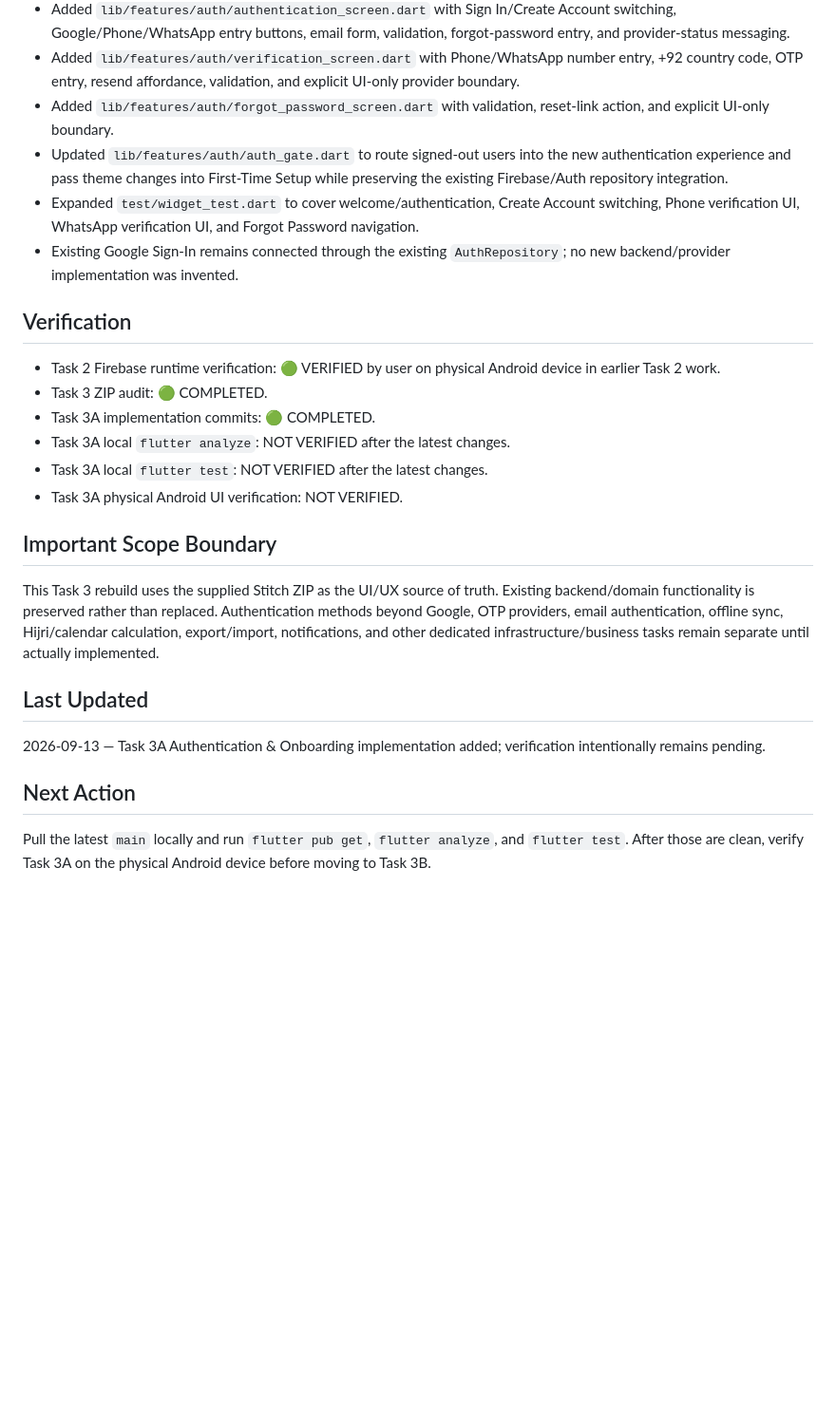
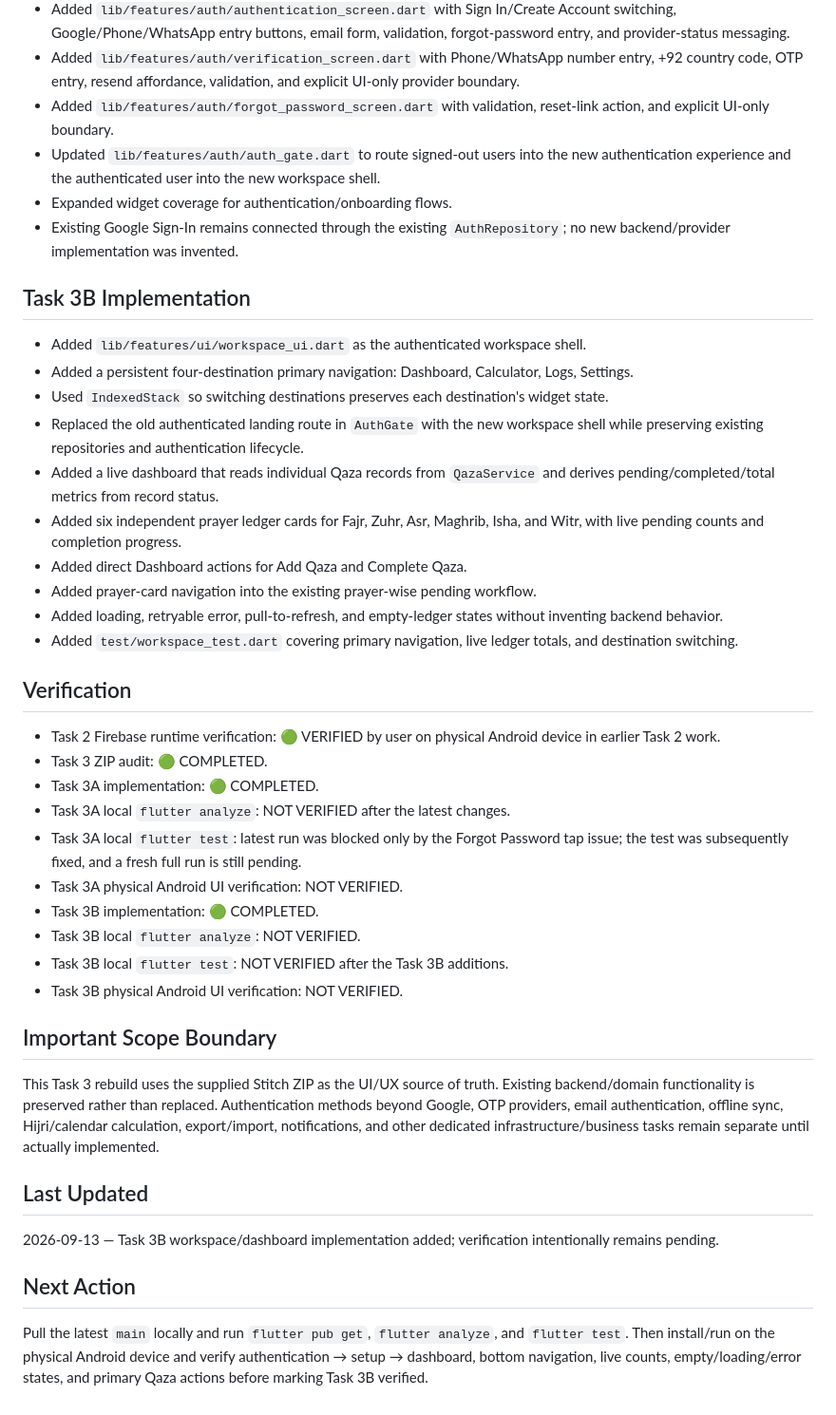
Before and after one commit to a-kabeer/Qaza-Namaz, a Markdown page: PROJECT_STATUS.md, the part around one of its changes. Shown at 95% size. Rendered like a GitHub page; blank space fills up the shorter version.

Commit message:
Update project status for Task 3B implementation

```diff
--- a/PROJECT_STATUS.md
+++ b/PROJECT_STATUS.md
@@ -44,23 +43,39 @@ Audit constraints preserved:
 - Added `lib/features/auth/authentication_screen.dart` with Sign In/Create Account switching, Google/Phone/WhatsApp entry buttons, email form, validation, forgot-password entry, and provider-status messaging.
 - Added `lib/features/auth/verification_screen.dart` with Phone/WhatsApp number entry, +92 country code, OTP entry, resend affordance, validation, and explicit UI-only provider boundary.
 - Added `lib/features/auth/forgot_password_screen.dart` with validation, reset-link action, and explicit UI-only boundary.
-- Updated `lib/features/auth/auth_gate.dart` to route signed-out users into the new authentication experience and pass theme changes into First-Time Setup while preserving the existing Firebase/Auth repository integration.
-- Expanded `test/widget_test.dart` to cover welcome/authentication, Create Account switching, Phone verification UI, WhatsApp verification UI, and Forgot Password navigation.
+- Updated `lib/features/auth/auth_gate.dart` to route signed-out users into the new authentication experience and the authenticated user into the new workspace shell.
+- Expanded widget coverage for authentication/onboarding flows.
 - Existing Google Sign-In remains connected through the existing `AuthRepository`; no new backend/provider implementation was invented.
+
+## Task 3B Implementation
+- Added `lib/features/ui/workspace_ui.dart` as the authenticated workspace shell.
+- Added a persistent four-destination primary navigation: Dashboard, Calculator, Logs, Settings.
+- Used `IndexedStack` so switching destinations preserves each destination's widget state.
+- Replaced the old authenticated landing route in `AuthGate` with the new workspace shell while preserving existing repositories and authentication lifecycle.
+- Added a live dashboard that reads individual Qaza records from `QazaService` and derives pending/completed/total metrics from record status.
+- Added six independent prayer ledger cards for Fajr, Zuhr, Asr, Maghrib, Isha, and Witr, with live pending counts and completion progress.
+- Added direct Dashboard actions for Add Qaza and Complete Qaza.
+- Added prayer-card navigation into the existing prayer-wise pending workflow.
+- Added loading, retryable error, pull-to-refresh, and empty-ledger states without inventing backend behavior.
+- Added `test/workspace_test.dart` covering primary navigation, live ledger totals, and destination switching.
 
 ## Verification
 - Task 2 Firebase runtime verification: 🟢 VERIFIED by user on physical Android device in earlier Task 2 work.
 - Task 3 ZIP audit: 🟢 COMPLETED.
-- Task 3A implementation commits: 🟢 COMPLETED.
+- Task 3A implementation: 🟢 COMPLETED.
 - Task 3A local `flutter analyze`: NOT VERIFIED after the latest changes.
-- Task 3A local `flutter test`: NOT VERIFIED after the latest changes.
+- Task 3A local `flutter test`: latest run was blocked only by the Forgot Password tap issue; the test was subsequently fixed, and a fresh full run is still pending.
 - Task 3A physical Android UI verification: NOT VERIFIED.
+- Task 3B implementation: 🟢 COMPLETED.
+- Task 3B local `flutter analyze`: NOT VERIFIED.
+- Task 3B local `flutter test`: NOT VERIFIED after the Task 3B additions.
+- Task 3B physical Android UI verification: NOT VERIFIED.
 
 ## Important Scope Boundary
 This Task 3 rebuild uses the supplied Stitch ZIP as the UI/UX source of truth. Existing backend/domain functionality is preserved rather than replaced. Authentication methods beyond Google, OTP providers, email authentication, offline sync, Hijri/calendar calculation, export/import, notifications, and other dedicated infrastructure/business tasks remain separate until actually implemented.
 
 ## Last Updated
-2026-09-13 — Task 3A Authentication & Onboarding implementation added; verification intentionally remains pending.
+2026-09-13 — Task 3B workspace/dashboard implementation added; verification intentionally remains pending.
 
 ## Next Action
-Pull the latest `main` locally and run `flutter pub get`, `flutter analyze`, and `flutter test`. After those are clean, verify Task 3A on the physical Android device before moving to Task 3B.
+Pull the latest `main` locally and run `flutter pub get`, `flutter analyze`, and `flutter test`. Then install/run on the physical Android device and verify authentication → setup → dashboard, bottom navigation, live counts, empty/loading/error states, and primary Qaza actions before marking Task 3B verified.
```
Also changed, not shown: other parts of PROJECT_STATUS.md (+7 -8 lines).
